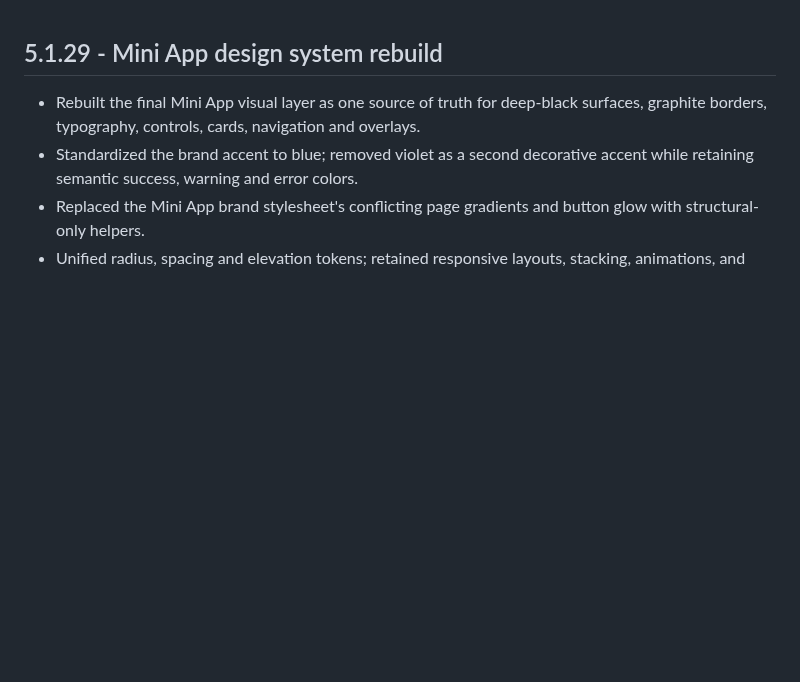
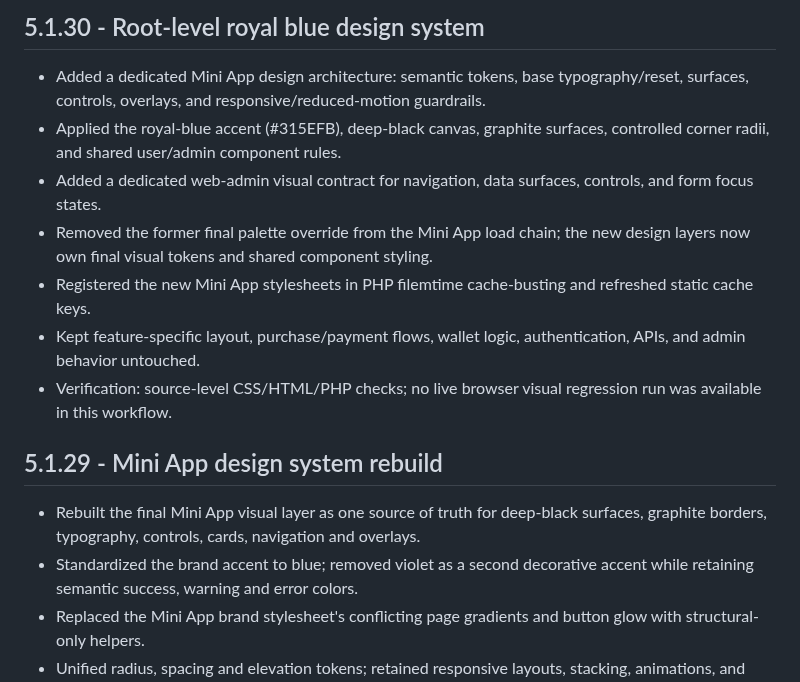
Before and after one commit to paliparsa/BlueGate-Platform, a Markdown page: CHANGELOG.md, the part around the change. Drawn GitHub-style; blank space fills up the shorter version.

Commit message:
docs(changelog): document root design system

```diff
--- a/CHANGELOG.md
+++ b/CHANGELOG.md
@@ -1,3 +1,13 @@
+## 5.1.30 - Root-level royal blue design system
+
+- Added a dedicated Mini App design architecture: semantic tokens, base typography/reset, surfaces, controls, overlays, and responsive/reduced-motion guardrails.
+- Applied the royal-blue accent (#315EFB), deep-black canvas, graphite surfaces, controlled corner radii, and shared user/admin component rules.
+- Added a dedicated web-admin visual contract for navigation, data surfaces, controls, and form focus states.
+- Removed the former final palette override from the Mini App load chain; the new design layers now own final visual tokens and shared component styling.
+- Registered the new Mini App stylesheets in PHP filemtime cache-busting and refreshed static cache keys.
+- Kept feature-specific layout, purchase/payment flows, wallet logic, authentication, APIs, and admin behavior untouched.
+- Verification: source-level CSS/HTML/PHP checks; no live browser visual regression run was available in this workflow.
+
 ## 5.1.29 - Mini App design system rebuild
 
 - Rebuilt the final Mini App visual layer as one source of truth for deep-black surfaces, graphite borders, typography, controls, cards, navigation and overlays.
```
